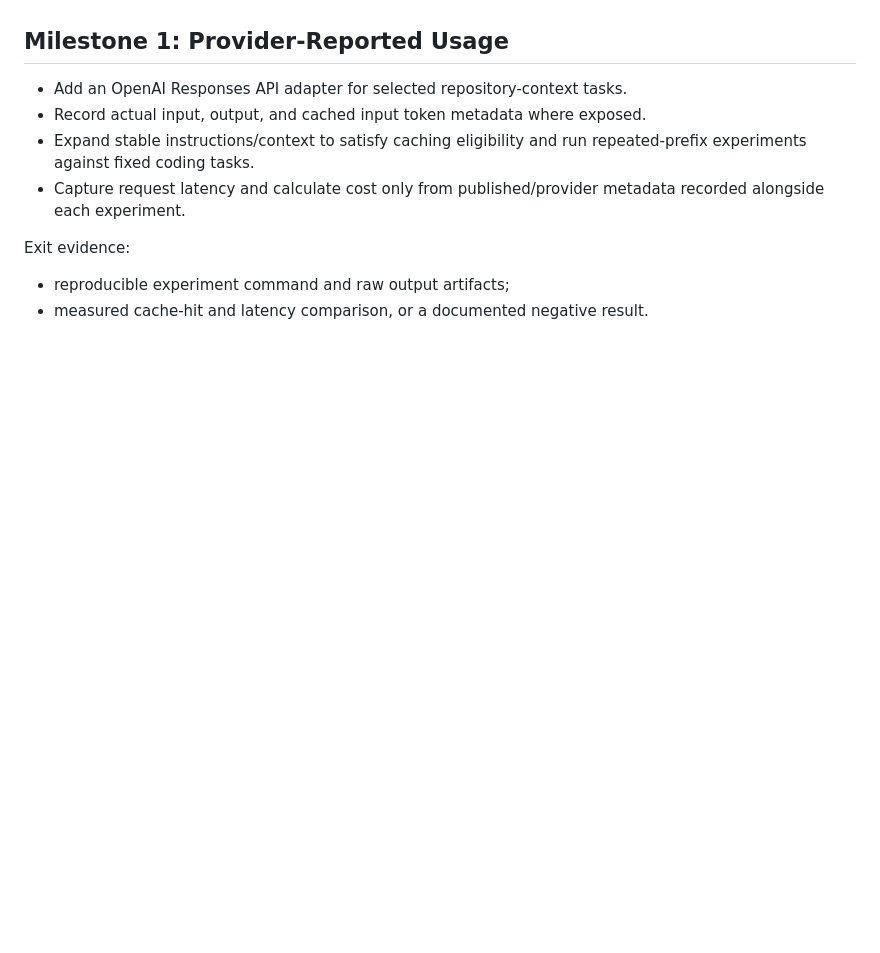
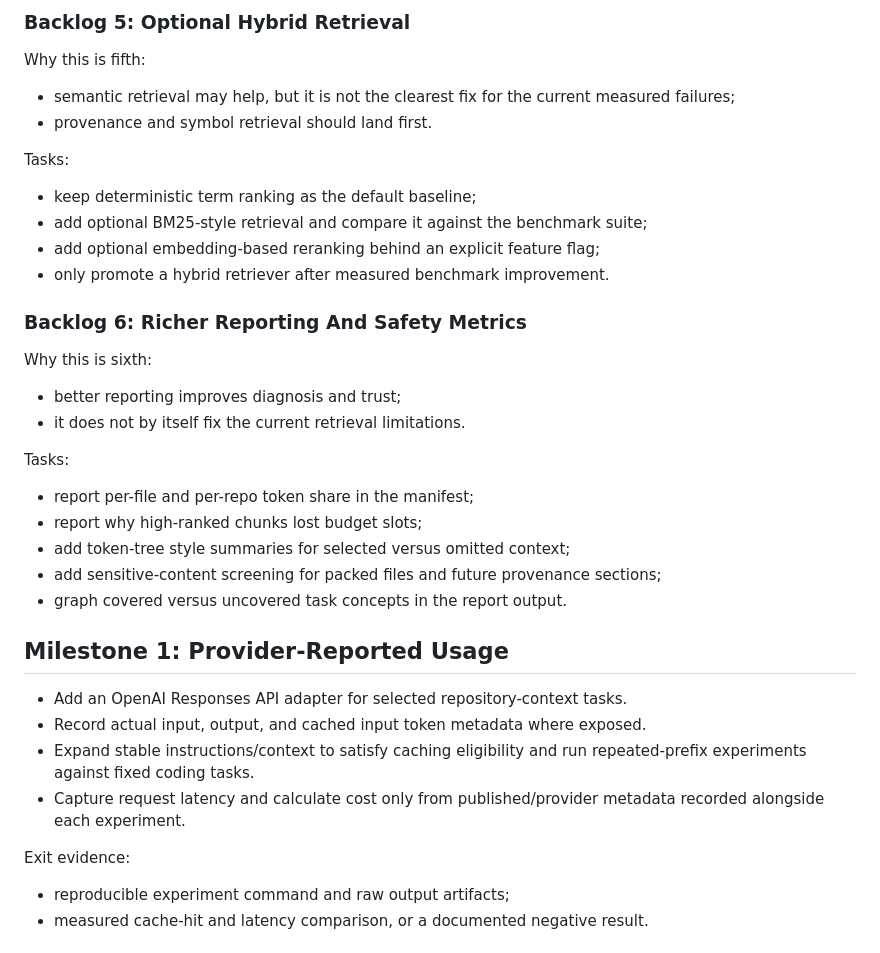
Before and after one commit to nicholas-tayag/token-optimization, a Markdown page: docs/roadmap.md, the part around one of its changes. Drawn GitHub-style; blank space fills up the shorter version.

Commit message:
Add prioritized implementation backlog

```diff
--- a/docs/roadmap.md
+++ b/docs/roadmap.md
@@ -33,3 +114,33 @@ Exit evidence:
+### Backlog 5: Optional Hybrid Retrieval
+
+Why this is fifth:
+
+- semantic retrieval may help, but it is not the clearest fix for the current
+  measured failures;
+- provenance and symbol retrieval should land first.
+
+Tasks:
+
+- keep deterministic term ranking as the default baseline;
+- add optional BM25-style retrieval and compare it against the benchmark suite;
+- add optional embedding-based reranking behind an explicit feature flag;
+- only promote a hybrid retriever after measured benchmark improvement.
+
+### Backlog 6: Richer Reporting And Safety Metrics
+
+Why this is sixth:
+
+- better reporting improves diagnosis and trust;
+- it does not by itself fix the current retrieval limitations.
+
+Tasks:
+
+- report per-file and per-repo token share in the manifest;
+- report why high-ranked chunks lost budget slots;
+- add token-tree style summaries for selected versus omitted context;
+- add sensitive-content screening for packed files and future provenance
+  sections;
+- graph covered versus uncovered task concepts in the report output.
 
 ## Milestone 1: Provider-Reported Usage
 
```
Also changed, not shown: other parts of docs/roadmap.md (+81 -0 lines).
